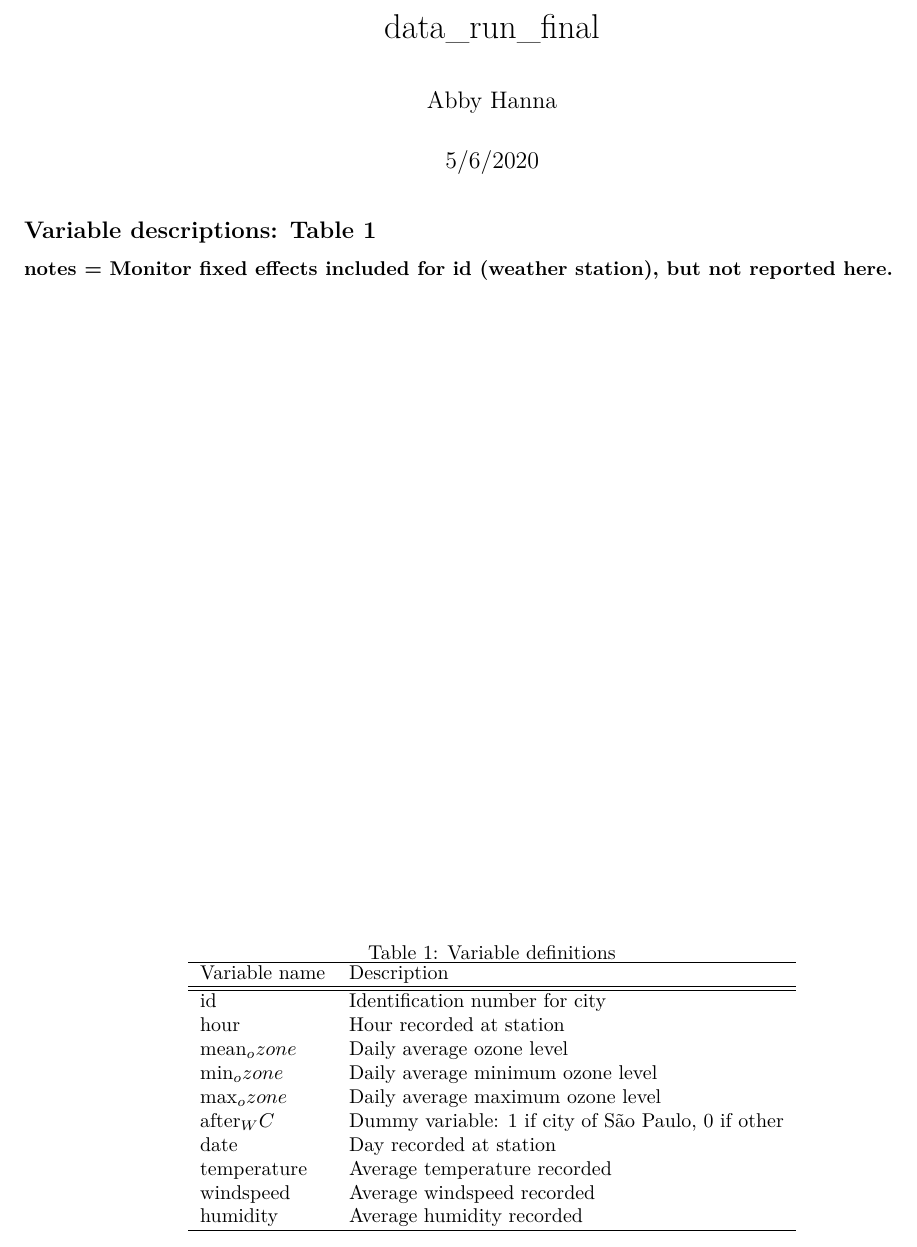
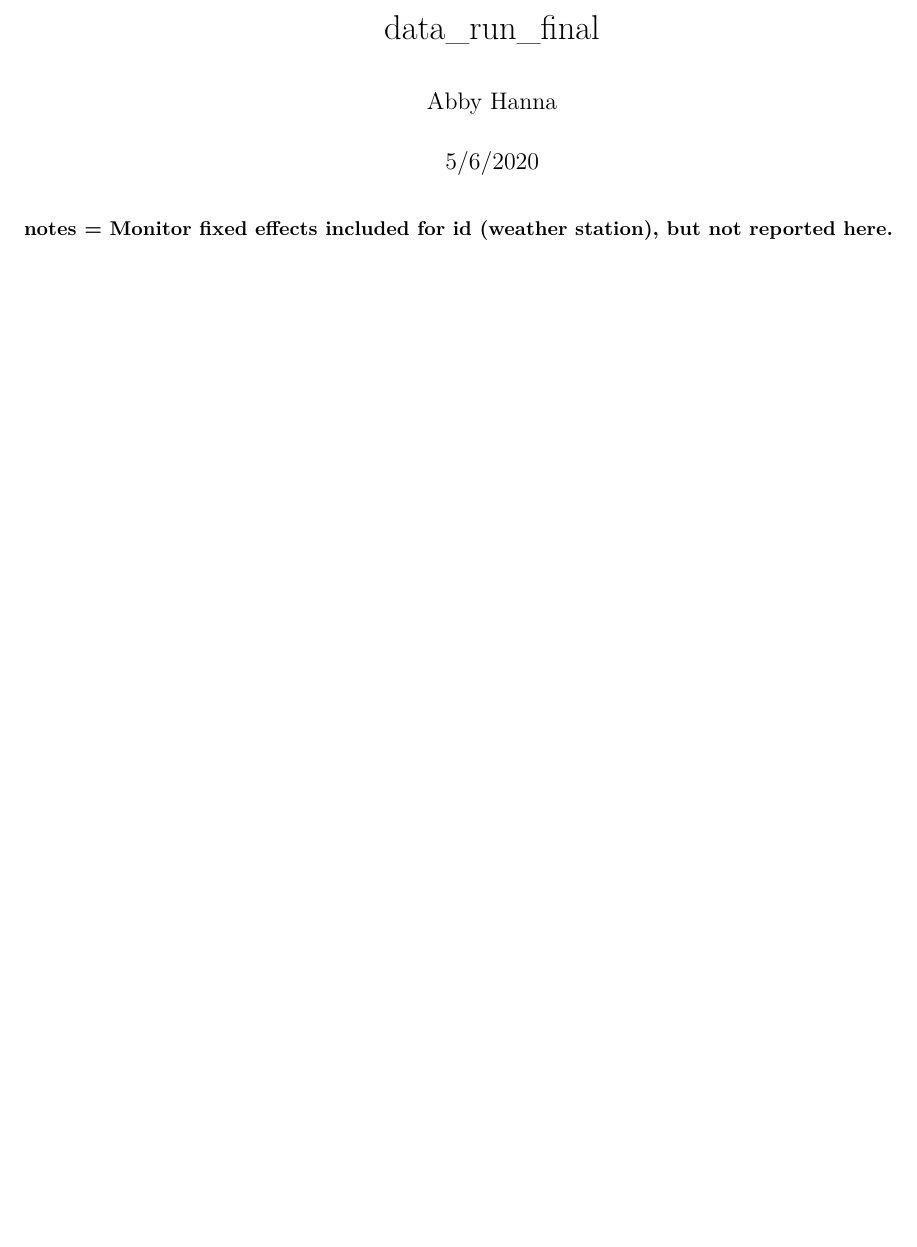
Before and after one commit to ahanna11/brt_air_quality, an R Markdown document (full_data_file.Rmd): part of the page, cut so that both start at the same text, the shorter picture padded with empty space. Rendered offline with R 4.5, knitr and Pandoc, then LaTeX, with nearby package versions; the code chunks are not run, so their results and figures are left out.

Commit message:
Update full_data_file.Rmd

```diff
--- a/full_data_file.Rmd
+++ b/full_data_file.Rmd
@@ -26,27 +26,3 @@ recent_weather_daily <- read_csv("recent_weather_daily.csv")
 
 
 
-## Variable descriptions: Table 1
-
-\begin{table}
-\centering
-\caption{Variable definitions}
-\label{variableDefinitions}
-\begin{tabular}{ll}
-\hline
-Variable name      & Description                                  \\
-\hline
-\hline
-id                 & Identification number for city               \\
-hour               & Hour recorded at station                     \\
-mean_ozone         & Daily average ozone level                    \\
-min_ozone          & Daily average minimum ozone level            \\
-max_ozone          & Daily average maximum ozone level            \\
-after_WC           & Dummy variable: 1 if city of São Paulo, 0 if other \\
-date               & Day recorded at station                      \\
-temperature        & Average temperature recorded                 \\
-windspeed          & Average windspeed recorded                   \\
-humidity           & Average humidity recorded                    \\
-\hline
-\end{tabular}
-\end{table}
```
Also changed, not shown: full_data_file.Rmd (9 more changed lines).
